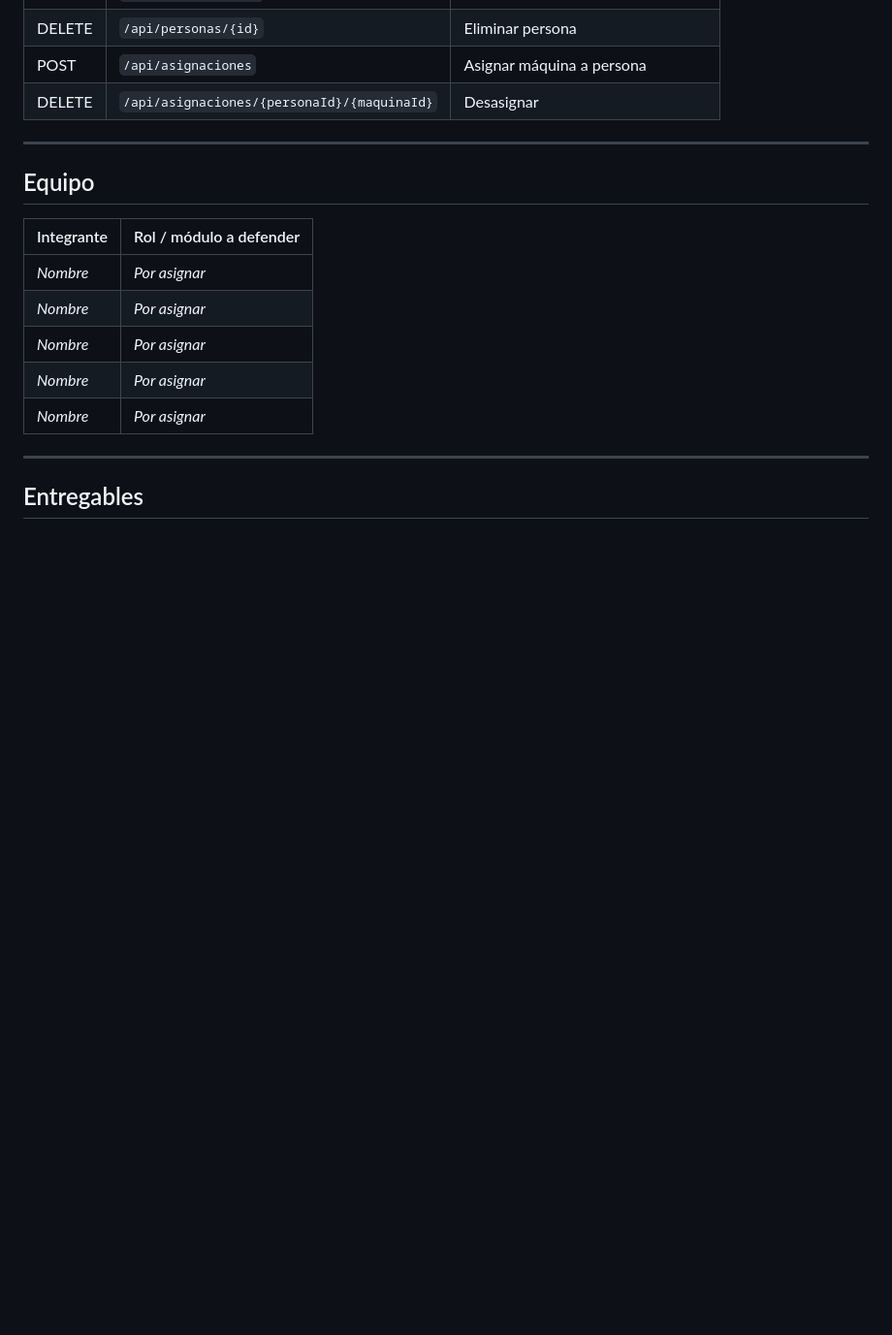
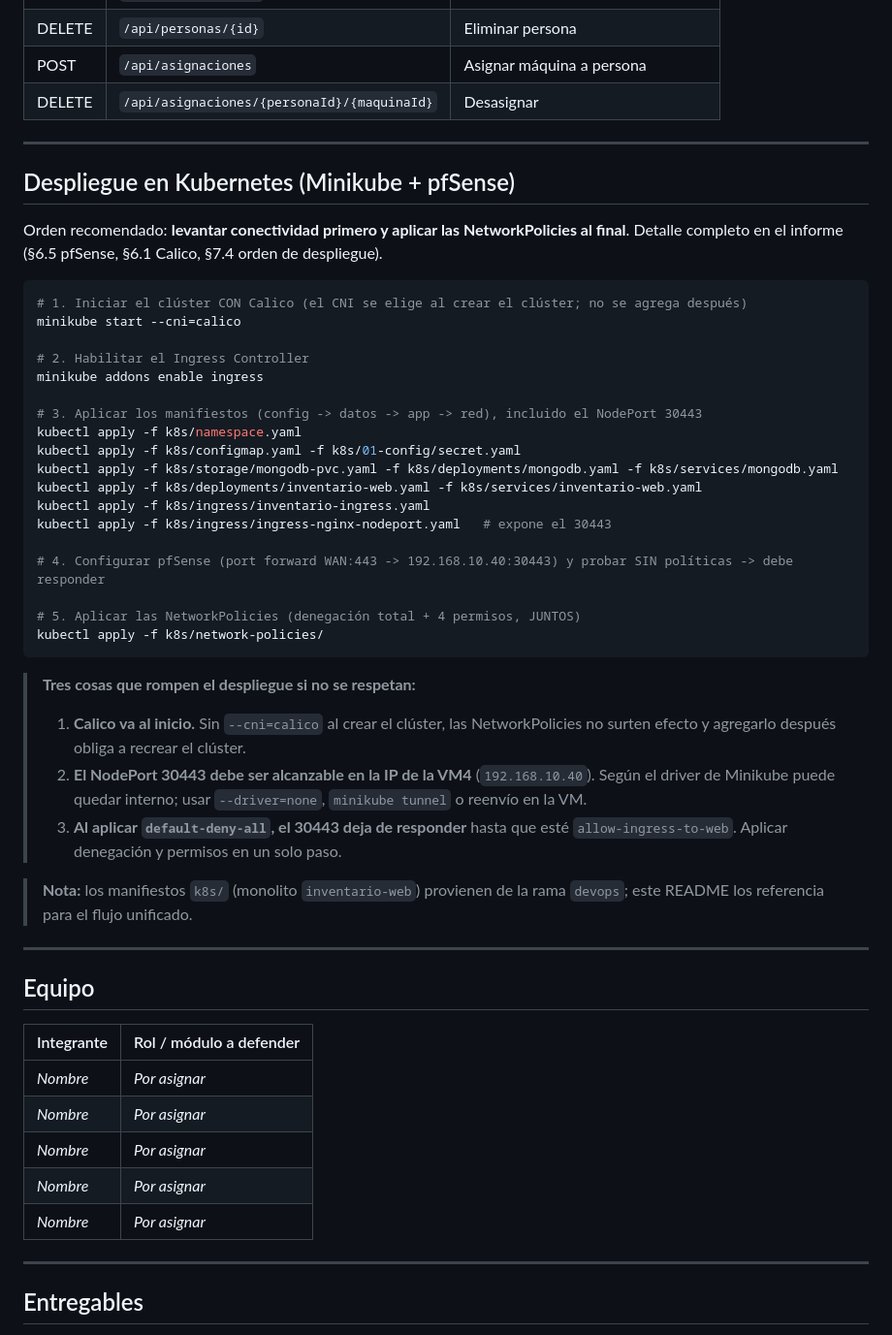
Before and after one commit to juanmahumeniuk/egi-inventario-seguro, a Markdown page: README.md, the part around the change. Shown at 97% size. Rendered like a GitHub page; blank space fills up the shorter version.

Commit message:
docs: revertir namespace a inventario-seguro y agregar orden de despliegue k8s (informe + README)

````diff
--- a/README.md
+++ b/README.md
@@ -259,6 +259,40 @@ docker compose exec -T mongodb mongosh inventario_egi --quiet < migraciones/mong
 
 ---
 
+## Despliegue en Kubernetes (Minikube + pfSense)
+
+Orden recomendado: **levantar conectividad primero y aplicar las NetworkPolicies al final**. Detalle completo en el informe (§6.5 pfSense, §6.1 Calico, §7.4 orden de despliegue).
+
+```bash
+# 1. Iniciar el clúster CON Calico (el CNI se elige al crear el clúster; no se agrega después)
+minikube start --cni=calico
+
+# 2. Habilitar el Ingress Controller
+minikube addons enable ingress
+
+# 3. Aplicar los manifiestos (config -> datos -> app -> red), incluido el NodePort 30443
+kubectl apply -f k8s/namespace.yaml
+kubectl apply -f k8s/configmap.yaml -f k8s/01-config/secret.yaml
+kubectl apply -f k8s/storage/mongodb-pvc.yaml -f k8s/deployments/mongodb.yaml -f k8s/services/mongodb.yaml
+kubectl apply -f k8s/deployments/inventario-web.yaml -f k8s/services/inventario-web.yaml
+kubectl apply -f k8s/ingress/inventario-ingress.yaml
+kubectl apply -f k8s/ingress/ingress-nginx-nodeport.yaml   # expone el 30443
+
+# 4. Configurar pfSense (port forward WAN:443 -> 192.168.10.40:30443) y probar SIN políticas -> debe responder
+
+# 5. Aplicar las NetworkPolicies (denegación total + 4 permisos, JUNTOS)
+kubectl apply -f k8s/network-policies/
+```
+
+> **Tres cosas que rompen el despliegue si no se respetan:**
+> 1. **Calico va al inicio.** Sin `--cni=calico` al crear el clúster, las NetworkPolicies no surten efecto y agregarlo después obliga a recrear el clúster.
+> 2. **El NodePort 30443 debe ser alcanzable en la IP de la VM4** (`192.168.10.40`). Según el driver de Minikube puede quedar interno; usar `--driver=none`, `minikube tunnel` o reenvío en la VM.
+> 3. **Al aplicar `default-deny-all`, el 30443 deja de responder** hasta que esté `allow-ingress-to-web`. Aplicar denegación y permisos en un solo paso.
+
+> **Nota:** los manifiestos `k8s/` (monolito `inventario-web`) provienen de la rama `devops`; este README los referencia para el flujo unificado.
+
+---
+
 ## Equipo
 
 | Integrante | Rol / módulo a defender |
````
Also changed, not shown: docs/Informe_EGI_Inventario.md (+41 -9 lines).
